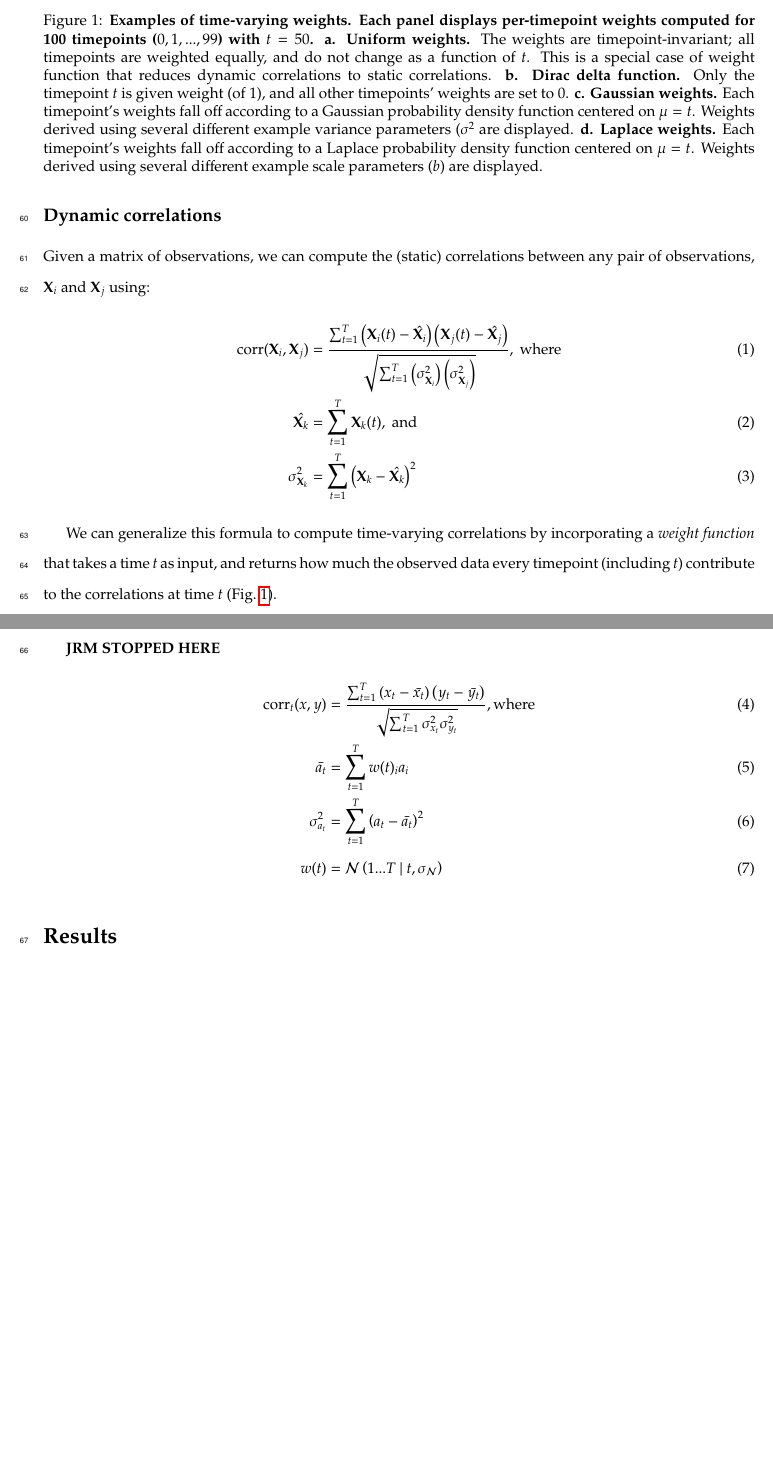
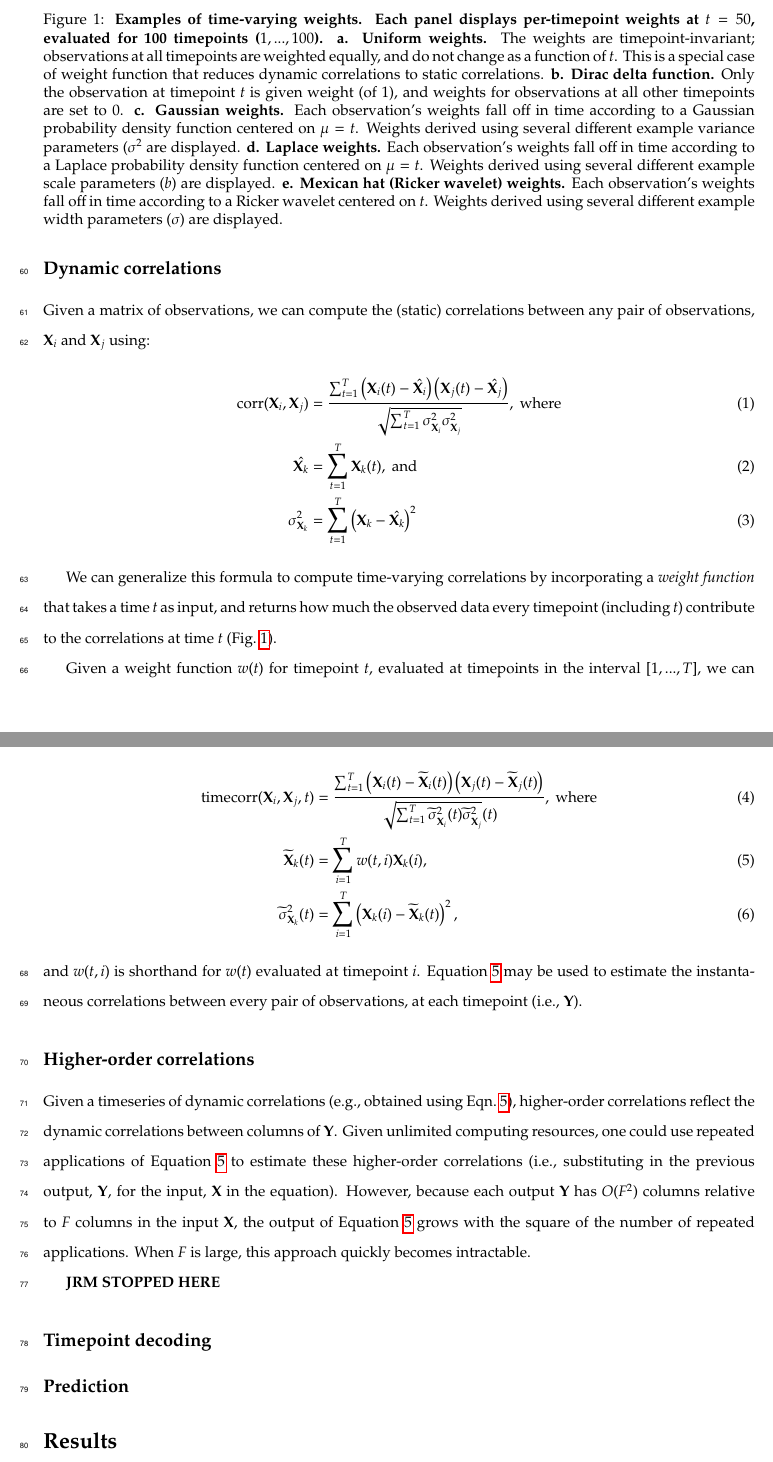
Before and after one commit to ContextLab/timecorr-paper, a LaTeX paper (paper/main.tex): two parts of pages 3 and 4 of 4 before the commit and two parts of pages 3 and 4 of 5 after it, joined at a grey line, cut so that both start at the same text, the shorter picture padded with empty space. Compiled offline with pdfLaTeX.

Commit message:
added mexican hat kernel, working on levelup in methods [WIP]

```diff
--- a/paper/main.tex
+++ b/paper/main.tex
@@ -150,39 +150,69 @@ contribute to the correlations at time $t$ (Fig.~\ref{fig:weights}).
   \centering
   \includegraphics[width=\textwidth]{figs/kernels}
   \caption{\textbf{Examples of time-varying weights.  Each panel
-    displays per-timepoint weights computed for 100 timepoints
-    ($0, 1, ..., 99$) with $t = 50$.  a. Uniform weights.} The weights
-  are timepoint-invariant; all timepoints are weighted equally, and do
-  not change as a function of $t$.  This is a special case of weight
-  function that reduces dynamic correlations to static correlations.
-  \textbf{b. Dirac delta function.} Only the timepoint $t$ is given
-  weight (of 1), and all other timepoints' weights are set to 0.
-  \textbf{c. Gaussian weights.} Each timepoint's weights fall off
-  according to a Gaussian probability density function centered on
-  $\mu = t$.  Weights derived using several different example variance
-  parameters ($\sigma^2$ are displayed.  \textbf{d. Laplace weights.}
-  Each timepoint's weights fall off according to a Laplace probability
-  density function centered on $\mu = t$.  Weights derived using
-  several different example scale parameters ($b$) are displayed.}
+      displays per-timepoint weights at $t = 50$, evaluated for 100
+      timepoints ($1, ..., 100$).  a. Uniform weights.} The weights
+    are timepoint-invariant; observations at all timepoints are
+    weighted equally, and do not change as a function of $t$.  This is
+    a special case of weight function that reduces dynamic
+    correlations to static correlations.  \textbf{b. Dirac delta
+      function.} Only the observation at timepoint $t$ is given weight
+    (of 1), and weights for observations at all other timepoints are
+    set to 0.  \textbf{c. Gaussian weights.} Each observation's
+    weights fall off in time according to a Gaussian probability
+    density function centered on $\mu = t$.  Weights derived using
+    several different example variance parameters ($\sigma^2$ are
+    displayed.  \textbf{d. Laplace weights.}  Each observation's
+    weights fall off in time according to a Laplace probability
+    density function centered on $\mu = t$.  Weights derived using
+    several different example scale parameters ($b$) are displayed.
+    \textbf{e. Mexican hat (Ricker wavelet) weights.}  Each
+    observation's weights fall off in time according to a Ricker
+    wavelet centered on $t$.  Weights derived using several different
+    example width parameters ($\sigma$) are displayed.}
   \label{fig:weights}
 \end{figure}
 
-%include figure showing weights (https://github.com/ContextLab/timecorr-paper/issues/1)
+Given a weight function $w(t)$ for timepoint $t$, evaluated at
+timepoints in the interval $\left[ 1, ..., T \right]$, we can extend the static correlation formula
+in Equation~\ref{eqn:corr} to reflect an \textit{instantaneous
+  correlation} at timepoint $t$:
+\begin{align}
+  \mathrm{timecorr}(\mathbf{X}_i, \mathbf{X}_j, t) &= \frac{\sum_{t=1}^T \left(\mathbf{X}_i(t)
+                                              -
+                                              \widetilde{\mathbf{X}}_i(t)\right) \left(\mathbf{X}_j(t)
+                                              -
+                                              \widetilde{\mathbf{X}}_j(t)\right)}{\sqrt{\sum_{t=1}^T
+                                              \widetilde{\sigma}^2_{\mathbf{X}_i}(t)
+                                              \widetilde{\sigma}^2_{\mathbf{X}_j}}(t)},~\mathrm{where}\\\label{eqn:timecorr}
+  \widetilde{\mathbf{X}}_k(t) &= \sum_{i=1}^T
+                       w(t, i)\mathbf{X}_k(i),\\
+  \widetilde{\sigma}^2_{\mathbf{X}_k}(t) &= \sum_{i=1}^T \left( \mathbf{X}_k(i) -
+                            \widetilde{\mathbf{X}}_k(t) \right)^2,
+\end{align}
+and $w(t, i)$ is shorthand for $w(t)$ evaluated at timepoint $i$.
+Equation~\ref{eqn:timecorr} may be used to estimate the instantaneous
+correlations between every pair of observations, at each timepoint
+(i.e., $\mathbf{Y}$).
+
+\subsection*{Higher-order correlations}
+Given a timeseries of dynamic correlations (e.g., obtained using
+Eqn.~\ref{eqn:timecorr}), higher-order correlations reflect the
+dynamic correlations between columns of $\mathbf{Y}$.  Given unlimited
+computing resources, one could use repeated applications of
+Equation~\ref{eqn:timecorr} to estimate these higher-order
+correlations (i.e., substituting in the previous output, $\mathbf{Y}$,
+for the input, $\mathbf{X}$ in the equation).  However, because each output
+$\mathbf{Y}$ has $O(F^2)$ columns relative to $F$ columns in the input
+$\mathbf{X}$, the output of Equation~\ref{eqn:timecorr} grows with the
+square of the number of repeated applications.  When $F$ is large,
+this approach quickly becomes intractable.
 
 \textbf{JRM STOPPED HERE}
-\begin{align}
-\mathrm{corr}_t(x,y) &= \frac{\sum_{t=1}^T \left( x_t - \bar{x_t} \right) \left( y_t - \bar{y_t} \right)}{\sqrt{\sum_{t=1}^{T}\sigma ^{2}_{x_{t}}\sigma ^{2}_{y_{t}}}}\mathrm{, where}\\
-\bar{a_t} &= \sum_{t=1}^T w(t)_i a_i\\
-\sigma^{2}_{a_t} &= \sum_{t=1}^{T} \left(a_t - \bar{a_t} \right)^2\\
-w(t) &= \mathcal{N}\left(1...T ~|~ t, \sigma_\mathcal{N}\right) %update to include eye, laplace, and gaussian weights
-\end{align}
 
+\subsection*{Timepoint decoding}
 
-
-% \begin{equation}
-% c(t) = \sum_{i=1}^{T}w(t)_{i}
-% \end{equation}
-
+\subsection*{Prediction}
 
 
 \section*{Results}
```
Also changed, not shown: code/figs/Delta.pdf, code/figs/Gaussian.pdf, code/figs/Laplace.pdf, code/figs/MexicanHat.pdf (added), code/figs/Uniform.pdf, paper/figs/kernels.pdf, paper/main.pdf, paper/main.tex (10 more changed lines), 2 other files.
